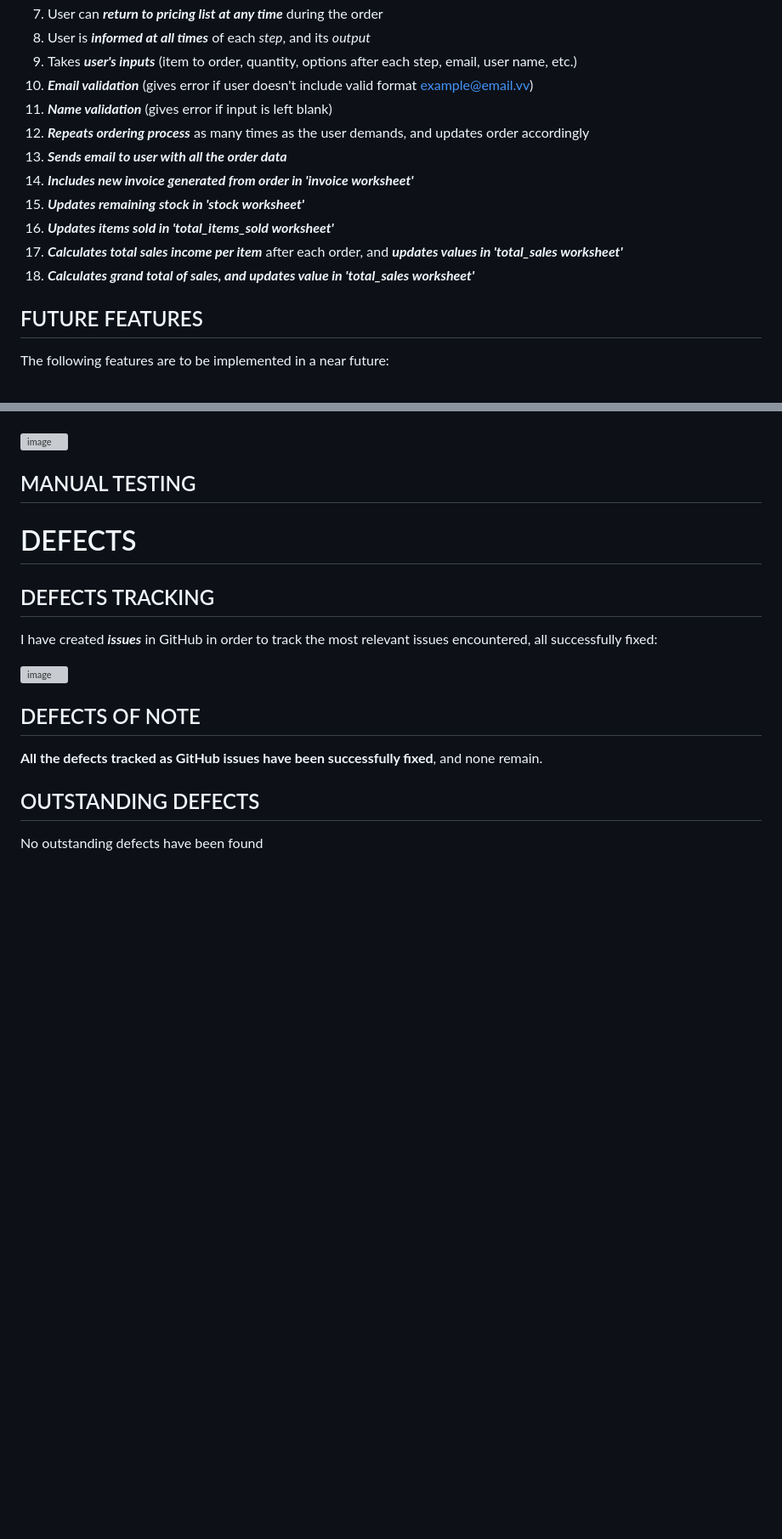
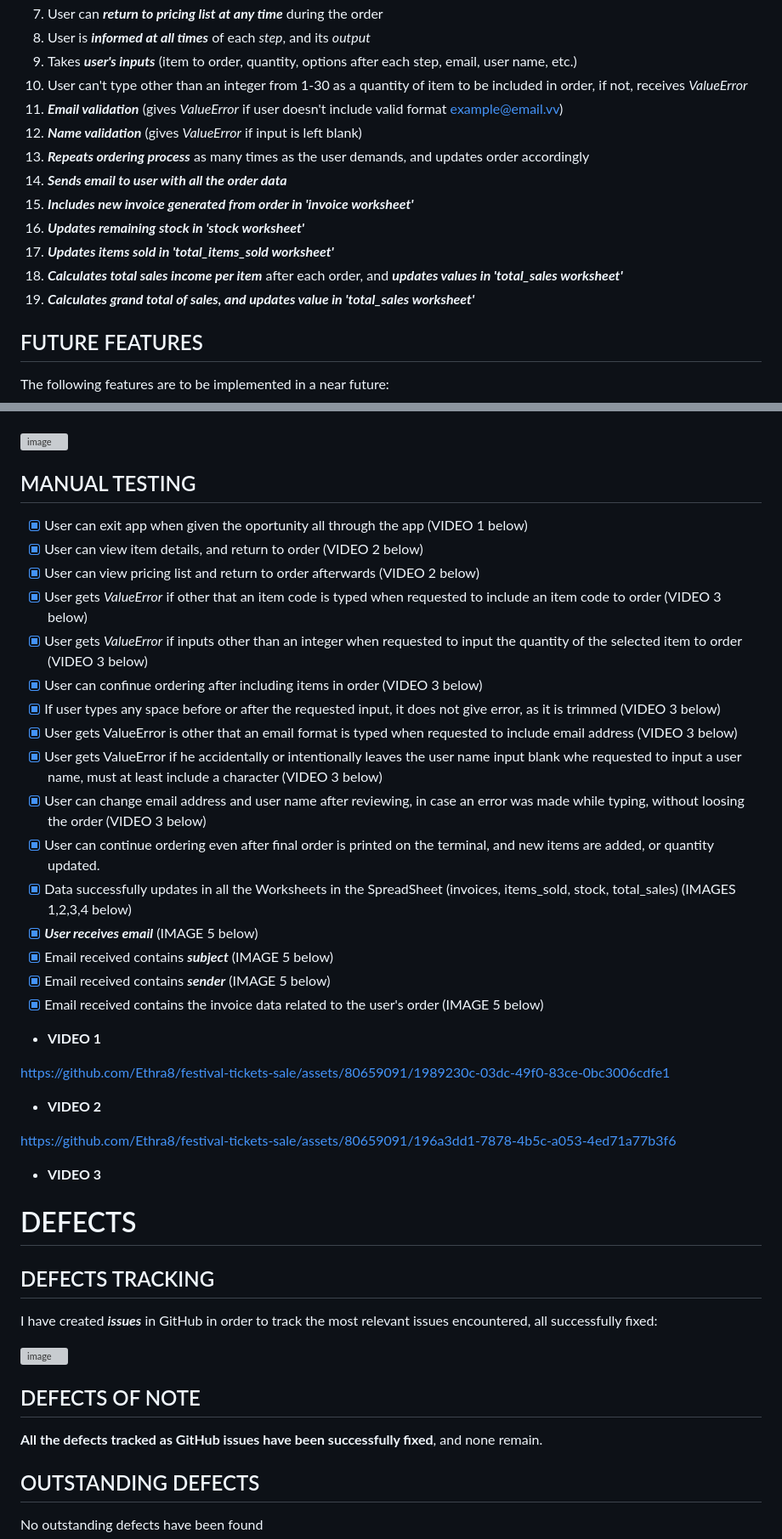
Before and after one commit to Ethra8/festival-tickets-sale, a Markdown page: README.md, 2 parts joined by grey strips. Shown: that part at 85% size. Rendered like a GitHub page; blank space fills up the shorter version; grey boxes are pictures that could not be loaded.

Commit message:
Update Manual Testing videos

```diff
--- a/README.md
+++ b/README.md
@@ -188,15 +188,16 @@ https://github.com/Ethra8/festival-tickets-sale/assets/80659091/0a7f0d96-9cc1-44
 7. User can ***return to pricing list at any time*** during the order
 8. User is ***informed at all times*** of each *step*, and its *output*
 9. Takes ***user's inputs*** (item to order, quantity, options after each step, email, user name, etc.)
-10. ***Email validation*** (gives error if user doesn't include valid format example@email.vv)
-11. ***Name validation*** (gives error if input is left blank)
-12. ***Repeats ordering process*** as many times as the user demands, and updates order accordingly
-13. ***Sends email to user with all the order data***
-14. ***Includes new invoice generated from order in 'invoice worksheet'***
-15. ***Updates remaining stock in 'stock worksheet'***
-16. ***Updates items sold in 'total_items_sold worksheet'***
-17. ***Calculates total sales income per item*** after each order, and ***updates values in 'total_sales worksheet'***
-18. ***Calculates grand total of sales, and updates value in 'total_sales worksheet'***
+10. User can't type other than an integer from 1-30 as a quantity of item to be included in order, if not, receives *ValueError*
+11. ***Email validation*** (gives *ValueError* if user doesn't include valid format example@email.vv)
+12. ***Name validation*** (gives *ValueError* if input is left blank)
+13. ***Repeats ordering process*** as many times as the user demands, and updates order accordingly
+14. ***Sends email to user with all the order data***
+15. ***Includes new invoice generated from order in 'invoice worksheet'***
+16. ***Updates remaining stock in 'stock worksheet'***
+17. ***Updates items sold in 'total_items_sold worksheet'***
+18. ***Calculates total sales income per item*** after each order, and ***updates values in 'total_sales worksheet'***
+19. ***Calculates grand total of sales, and updates value in 'total_sales worksheet'***
 
 
 ## FUTURE FEATURES
@@ -286,6 +287,35 @@ This app has been carefully tested, as detailed below.
 
 
 ## MANUAL TESTING
+
+- [X] User can exit app when given the oportunity all through the app (VIDEO 1 below)
+- [X] User can view item details, and return to order (VIDEO 2 below)
+- [X] User can view pricing list and return to order afterwards (VIDEO 2 below)
+- [X] User gets *ValueError* if other that an item code is typed when requested to include an item code to order (VIDEO 3 below)
+- [X] User gets *ValueError* if inputs other than an integer when requested to input the quantity of the selected item to order (VIDEO 3 below)
+- [X] User can confinue ordering after including items in order (VIDEO 3 below)
+- [X] If user types any space before or after the requested input, it does not give error, as it is trimmed (VIDEO 3 below)
+- [X] User gets ValueError is other that an email format is typed when requested to include email address (VIDEO 3 below)
+- [X] User gets ValueError if he accidentally or intentionally leaves the user name input blank whe requested to input a user name, must at least include a character (VIDEO 3 below)
+- [X] User can change email address and user name after reviewing, in case an error was made while typing, without loosing the order (VIDEO 3 below)
+- [X] User can continue ordering even after final order is printed on the terminal, and new items are added, or quantity updated.
+- [X] Data successfully updates in all the Worksheets in the SpreadSheet (invoices, items_sold, stock, total_sales) (IMAGES 1,2,3,4 below)
+- [X] ***User receives email*** (IMAGE 5 below)
+- [X] Email received contains ***subject*** (IMAGE 5 below)
+- [X] Email received contains ***sender*** (IMAGE 5 below)
+- [X] Email received contains the invoice data related to the user's order (IMAGE 5 below)
+
+- **VIDEO 1**
+
+https://github.com/Ethra8/festival-tickets-sale/assets/80659091/1989230c-03dc-49f0-83ce-0bc3006cdfe1
+
+- **VIDEO 2**
+
+https://github.com/Ethra8/festival-tickets-sale/assets/80659091/196a3dd1-7878-4b5c-a053-4ed71a77b3f6
+
+- **VIDEO 3**
+
+
 
 # DEFECTS
 
```
